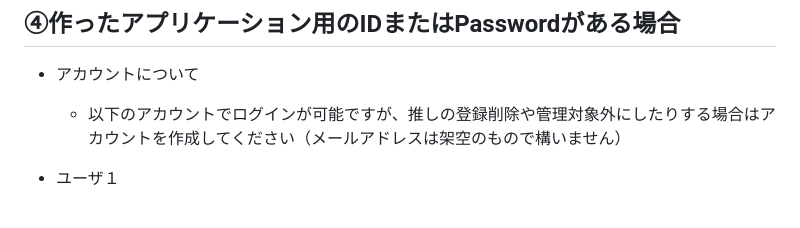
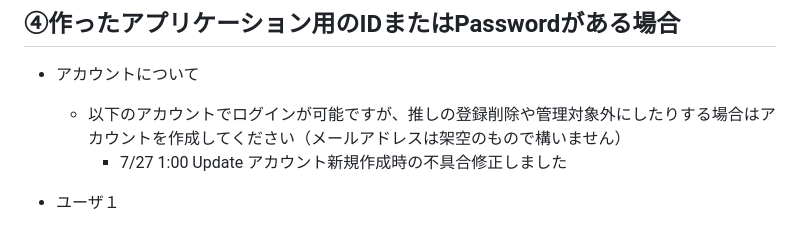
Before and after one commit to chisaxworks/gs_kadai11_all, a Markdown page: README.md, the part around the change. Drawn GitHub-style.

```diff
--- a/README.md
+++ b/README.md
@@ -23,6 +23,7 @@
 ## ④作ったアプリケーション用のIDまたはPasswordがある場合
 - アカウントについて
     - 以下のアカウントでログインが可能ですが、推しの登録削除や管理対象外にしたりする場合はアカウントを作成してください（メールアドレスは架空のもので構いません）
+        - 7/27 1:00 Update アカウント新規作成時の不具合修正しました
 - ユーザ１
     - ログインメールアドレス: chisaxworks@gmail.com
     - ログインパスワード: test
```
